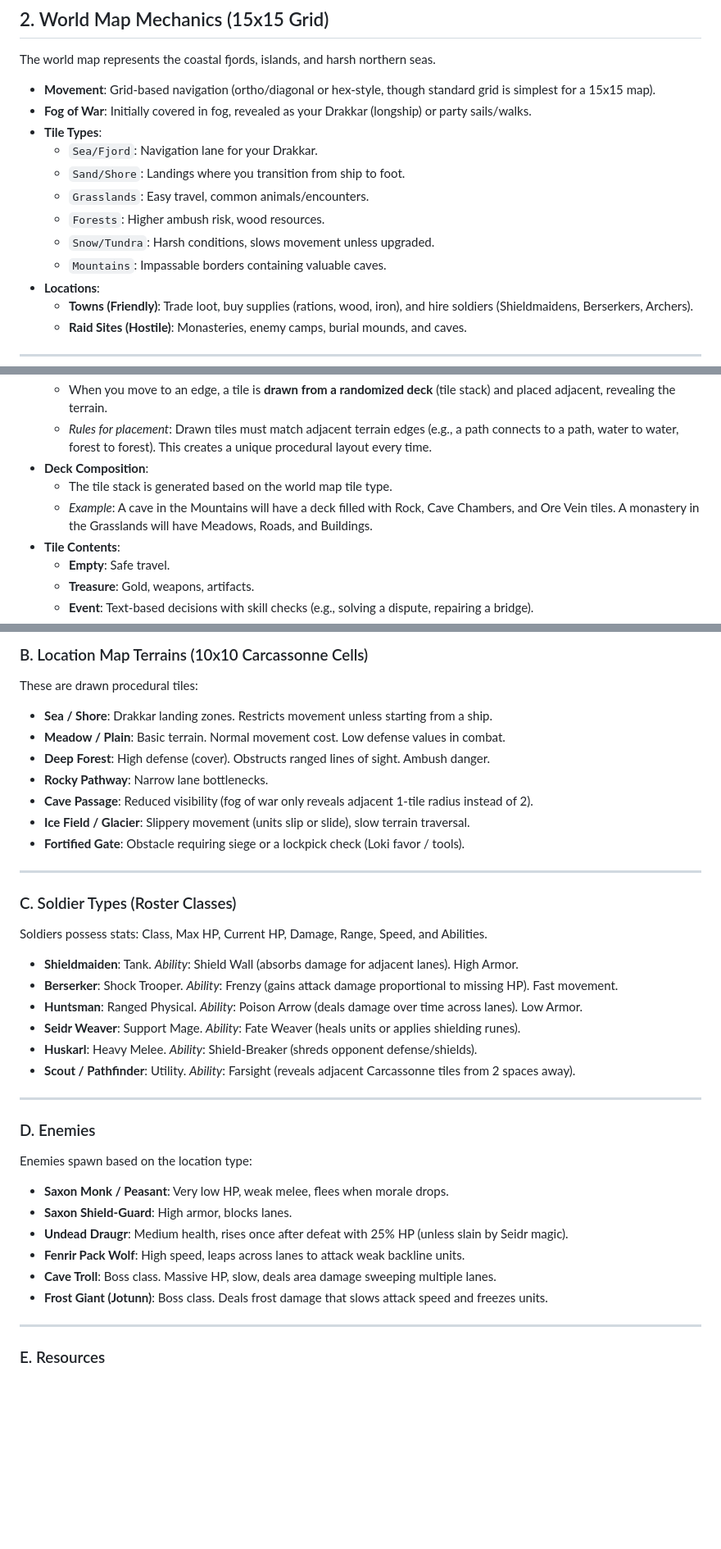
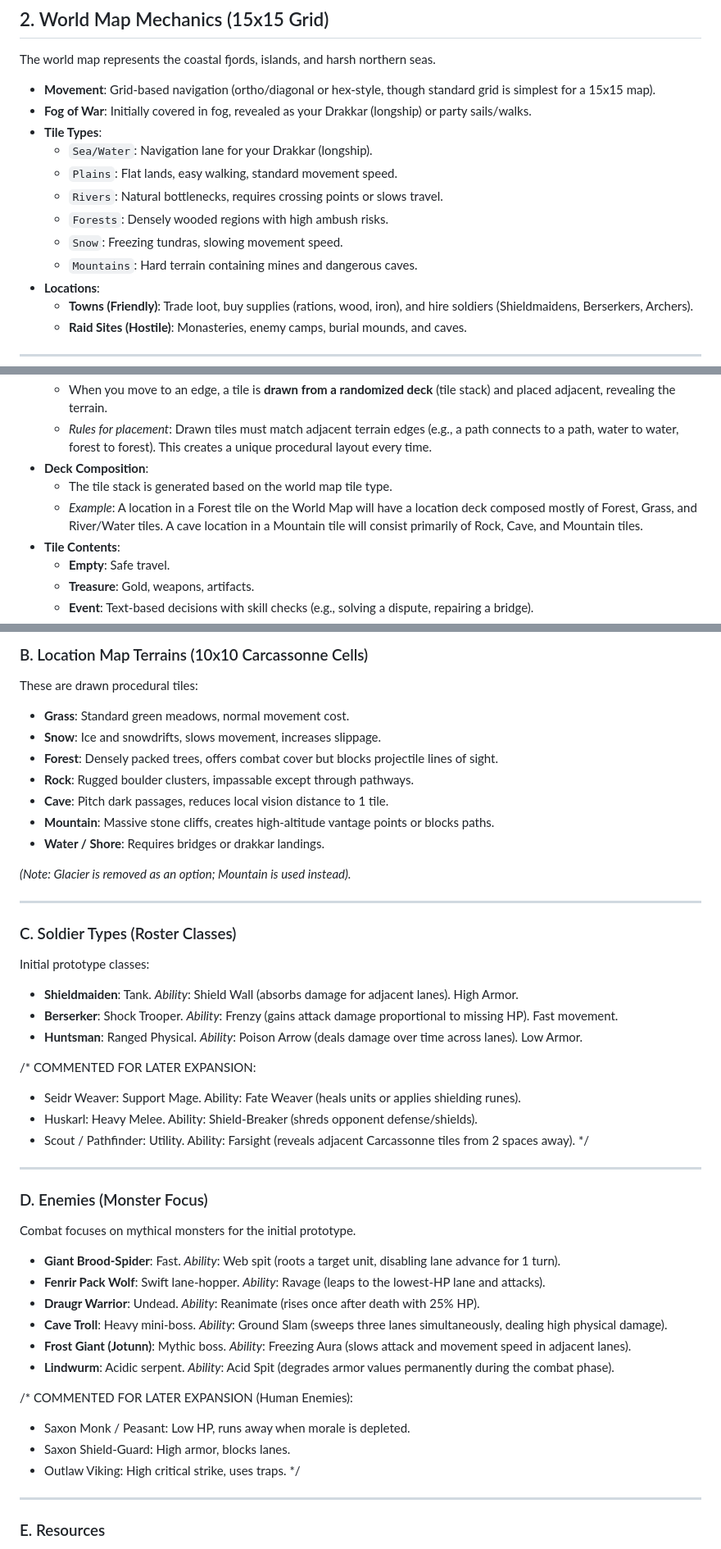
Before and after one commit to imanoliri/sons-of-the-fjords, a Markdown page: game_design_brainstorm.md, 3 parts joined by grey strips. Shown at 82% size. Drawn GitHub-style; blank space fills up the shorter version.

Commit message:
docs: revise GDD terrain specs, soldier classes, monsters, and quest narratives

```diff
--- a/game_design_brainstorm.md
+++ b/game_design_brainstorm.md
@@ -28,12 +28,12 @@ The world map represents the coastal fjords, islands, and harsh northern seas.
 *   **Movement**: Grid-based navigation (ortho/diagonal or hex-style, though standard grid is simplest for a 15x15 map).
 *   **Fog of War**: Initially covered in fog, revealed as your Drakkar (longship) or party sails/walks.
 *   **Tile Types**:
-    *   `Sea/Fjord`: Navigation lane for your Drakkar.
-    *   `Sand/Shore`: Landings where you transition from ship to foot.
-    *   `Grasslands`: Easy travel, common animals/encounters.
-    *   `Forests`: Higher ambush risk, wood resources.
-    *   `Snow/Tundra`: Harsh conditions, slows movement unless upgraded.
-    *   `Mountains`: Impassable borders containing valuable caves.
+    *   `Sea/Water`: Navigation lane for your Drakkar (longship).
+    *   `Plains`: Flat lands, easy walking, standard movement speed.
+    *   `Rivers`: Natural bottlenecks, requires crossing points or slows travel.
+    *   `Forests`: Densely wooded regions with high ambush risks.
+    *   `Snow`: Freezing tundras, slowing movement speed.
+    *   `Mountains`: Hard terrain containing mines and dangerous caves.
 *   **Locations**:
     *   **Towns (Friendly)**: Trade loot, buy supplies (rations, wood, iron), and hire soldiers (Shieldmaidens, Berserkers, Archers).
     *   **Raid Sites (Hostile)**: Monasteries, enemy camps, burial mounds, and caves.
@@ -50,7 +50,7 @@ When entering a location, you zoom in from the World Map to a 10x10 sub-grid.
     *   *Rules for placement*: Drawn tiles must match adjacent terrain edges (e.g., a path connects to a path, water to water, forest to forest). This creates a unique procedural layout every time.
 *   **Deck Composition**:
     *   The tile stack is generated based on the world map tile type.
-    *   *Example*: A cave in the Mountains will have a deck filled with Rock, Cave Chambers, and Ore Vein tiles. A monastery in the Grasslands will have Meadows, Roads, and Buildings.
+    *   *Example*: A location in a Forest tile on the World Map will have a location deck composed mostly of Forest, Grass, and River/Water tiles. A cave location in a Mountain tile will consist primarily of Rock, Cave, and Mountain tiles.
 *   **Tile Contents**:
     *   **Empty**: Safe travel.
     *   **Treasure**: Gold, weapons, artifacts.
@@ -247,35 +247,46 @@ Locations on the 15x15 map fall into two primary categories:
 
 ### B. Location Map Terrains (10x10 Carcassonne Cells)
 These are drawn procedural tiles:
-- **Sea / Shore**: Drakkar landing zones. Restricts movement unless starting from a ship.
-- **Meadow / Plain**: Basic terrain. Normal movement cost. Low defense values in combat.
-- **Deep Forest**: High defense (cover). Obstructs ranged lines of sight. Ambush danger.
-- **Rocky Pathway**: Narrow lane bottlenecks.
-- **Cave Passage**: Reduced visibility (fog of war only reveals adjacent 1-tile radius instead of 2).
-- **Ice Field / Glacier**: Slippery movement (units slip or slide), slow terrain traversal.
-- **Fortified Gate**: Obstacle requiring siege or a lockpick check (Loki favor / tools).
+- **Grass**: Standard green meadows, normal movement cost.
+- **Snow**: Ice and snowdrifts, slows movement, increases slippage.
+- **Forest**: Densely packed trees, offers combat cover but blocks projectile lines of sight.
+- **Rock**: Rugged boulder clusters, impassable except through pathways.
+- **Cave**: Pitch dark passages, reduces local vision distance to 1 tile.
+- **Mountain**: Massive stone cliffs, creates high-altitude vantage points or blocks paths.
+- **Water / Shore**: Requires bridges or drakkar landings.
+
+*(Note: Glacier is removed as an option; Mountain is used instead).*
 
 ---
 
 ### C. Soldier Types (Roster Classes)
-Soldiers possess stats: Class, Max HP, Current HP, Damage, Range, Speed, and Abilities.
+Initial prototype classes:
 - **Shieldmaiden**: Tank. *Ability*: Shield Wall (absorbs damage for adjacent lanes). High Armor.
 - **Berserker**: Shock Trooper. *Ability*: Frenzy (gains attack damage proportional to missing HP). Fast movement.
 - **Huntsman**: Ranged Physical. *Ability*: Poison Arrow (deals damage over time across lanes). Low Armor.
-- **Seidr Weaver**: Support Mage. *Ability*: Fate Weaver (heals units or applies shielding runes).
-- **Huskarl**: Heavy Melee. *Ability*: Shield-Breaker (shreds opponent defense/shields).
-- **Scout / Pathfinder**: Utility. *Ability*: Farsight (reveals adjacent Carcassonne tiles from 2 spaces away).
+
+/* COMMENTED FOR LATER EXPANSION:
+- Seidr Weaver: Support Mage. Ability: Fate Weaver (heals units or applies shielding runes).
+- Huskarl: Heavy Melee. Ability: Shield-Breaker (shreds opponent defense/shields).
+- Scout / Pathfinder: Utility. Ability: Farsight (reveals adjacent Carcassonne tiles from 2 spaces away).
+*/
 
 ---
 
-### D. Enemies
-Enemies spawn based on the location type:
-- **Saxon Monk / Peasant**: Very low HP, weak melee, flees when morale drops.
-- **Saxon Shield-Guard**: High armor, blocks lanes.
-- **Undead Draugr**: Medium health, rises once after defeat with 25% HP (unless slain by Seidr magic).
-- **Fenrir Pack Wolf**: High speed, leaps across lanes to attack weak backline units.
-- **Cave Troll**: Boss class. Massive HP, slow, deals area damage sweeping multiple lanes.
-- **Frost Giant (Jotunn)**: Boss class. Deals frost damage that slows attack speed and freezes units.
+### D. Enemies (Monster Focus)
+Combat focuses on mythical monsters for the initial prototype.
+- **Giant Brood-Spider**: Fast. *Ability*: Web spit (roots a target unit, disabling lane advance for 1 turn).
+- **Fenrir Pack Wolf**: Swift lane-hopper. *Ability*: Ravage (leaps to the lowest-HP lane and attacks).
+- **Draugr Warrior**: Undead. *Ability*: Reanimate (rises once after death with 25% HP).
+- **Cave Troll**: Heavy mini-boss. *Ability*: Ground Slam (sweeps three lanes simultaneously, dealing high physical damage).
+- **Frost Giant (Jotunn)**: Mythic boss. *Ability*: Freezing Aura (slows attack and movement speed in adjacent lanes).
+- **Lindwurm**: Acidic serpent. *Ability*: Acid Spit (degrades armor values permanently during the combat phase).
+
+/* COMMENTED FOR LATER EXPANSION (Human Enemies):
+- Saxon Monk / Peasant: Low HP, runs away when morale is depleted.
+- Saxon Shield-Guard: High armor, blocks lanes.
+- Outlaw Viking: High critical strike, uses traps.
+*/
 
 ---
 
```
Also changed, not shown: other parts of game_design_brainstorm.md (+30 -14 lines).
